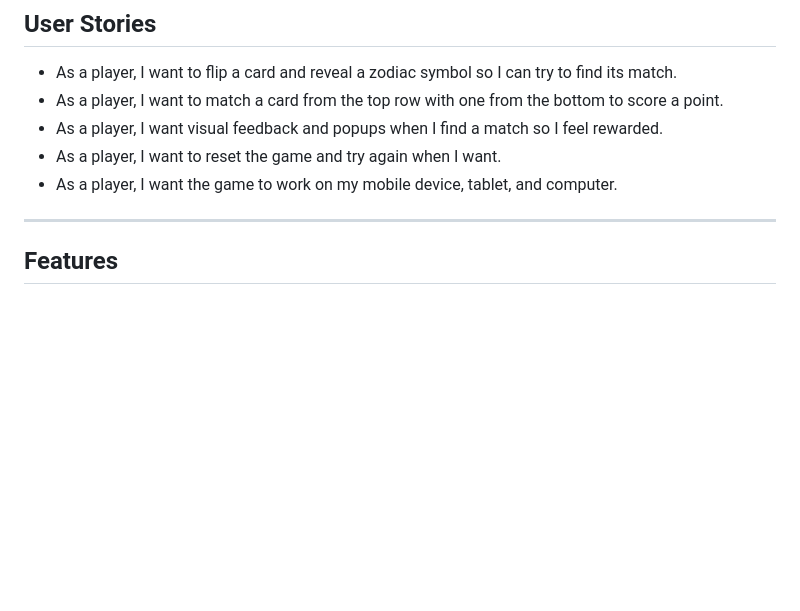
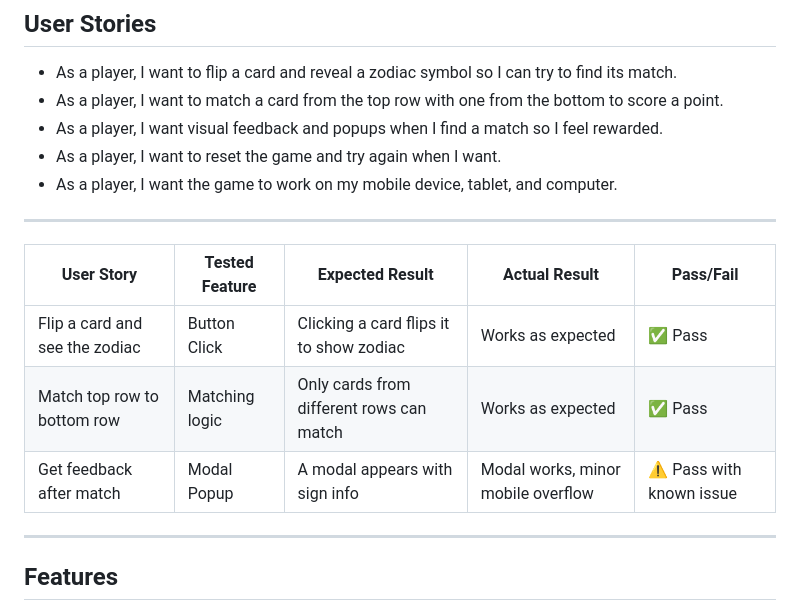
Before and after one commit to NavyBlue06/project2Zodiacgame, a Markdown page: README.md, the part around the change. Drawn GitHub-style; blank space fills up the shorter version.

Commit message:
Add table for User Story, Tested Feature,Expected result, Actual Result, Pass and Fail

```diff
--- a/README.md
+++ b/README.md
@@ -37,6 +37,13 @@ The **Zodiac Memory Matching Game** is a fun and interactive game where players
 - As a player, I want visual feedback and popups when I find a match so I feel rewarded.
 - As a player, I want to reset the game and try again when I want.
 - As a player, I want the game to work on my mobile device, tablet, and computer.
+
+---
+| **User Story** | **Tested Feature** | **Expected Result** | **Actual Result** | **Pass/Fail** |
+|----------------|--------------------|----------------------|-------------------|----------------|
+| Flip a card and see the zodiac | Button Click | Clicking a card flips it to show zodiac | Works as expected | ✅ Pass |
+| Match top row to bottom row | Matching logic | Only cards from different rows can match | Works as expected | ✅ Pass |
+| Get feedback after match | Modal Popup | A modal appears with sign info | Modal works, minor mobile overflow | ⚠️ Pass with known issue |
 
 ---
 ## Features
```
